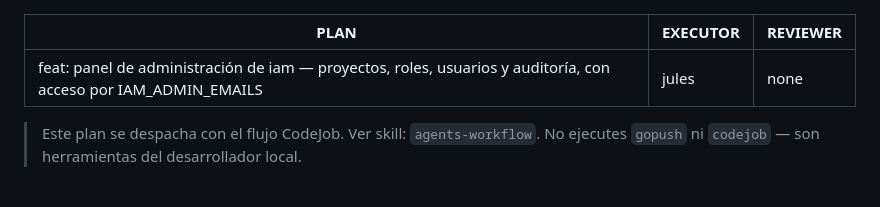
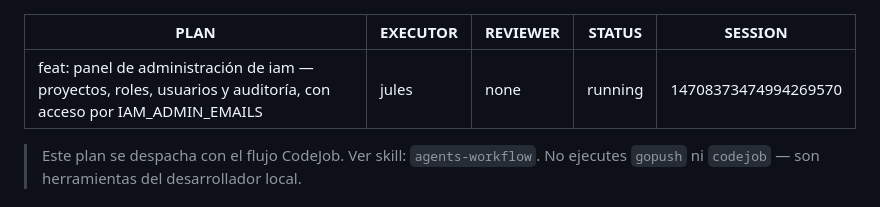
Before and after one commit to veltylabs/iam, a Markdown page: docs/PLAN.md, the part around the change. GitHub-like rendering.

Commit message:
chore: status transition to running [session 14708373474994269570]

```diff
--- a/docs/PLAN.md
+++ b/docs/PLAN.md
@@ -2,6 +2,8 @@
 PLAN: "feat: panel de administración de iam — proyectos, roles, usuarios y auditoría, con acceso por IAM_ADMIN_EMAILS"
 EXECUTOR: jules
 REVIEWER: none
+STATUS: running
+SESSION: 14708373474994269570
 ---
 
 > Este plan se despacha con el flujo CodeJob. Ver skill: `agents-workflow`.
```
